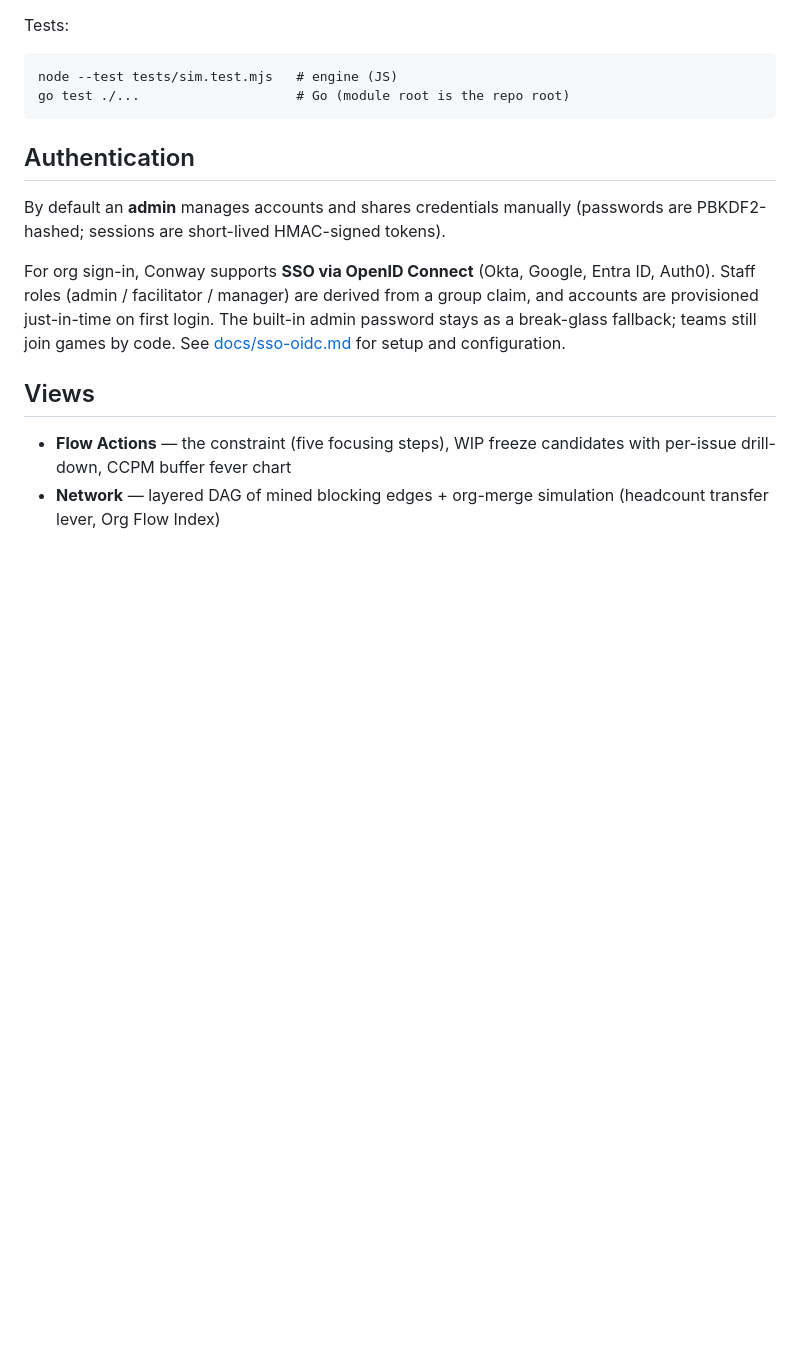
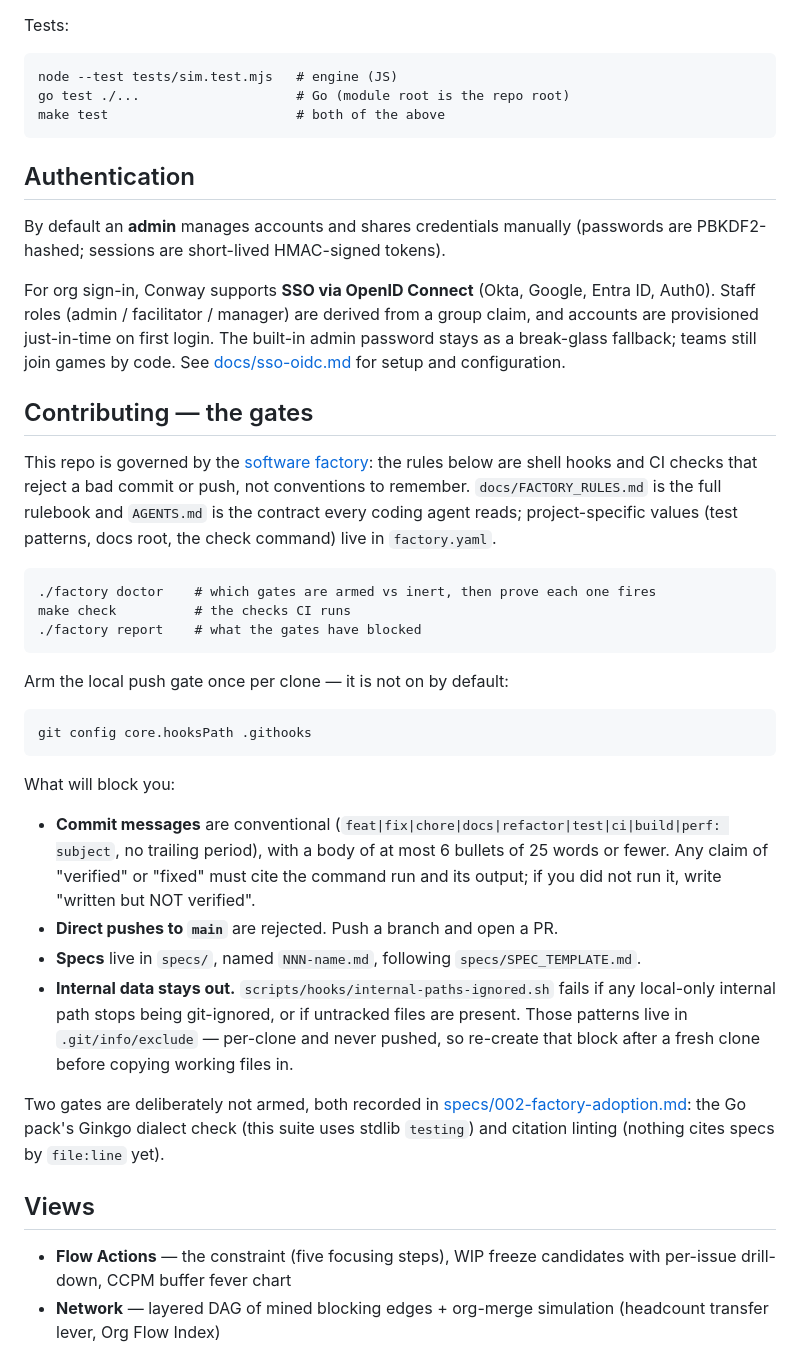
Before and after one commit to guidewire-oss/conway, a Markdown page: README.md, the part around the change. Drawn GitHub-style; blank space fills up the shorter version.

Commit message:
docs: document the factory gates in the Conway README
- The factory overwrote README.md with its own product front page, which named Conway nowhere and linked to eight docs this repo does not have
- Discarding it lost nothing, but contributors had no record of the gates the install armed
- Adds a Contributing section: factory doctor, make check, and the one-time core.hooksPath step that arms the local push gate
- States what blocks a contributor: commit format, no direct push to main, spec naming, and the internal-paths guard
- Names the two gates deliberately left unarmed, the Ginkgo dialect check and citation linting, pointing at spec 002
- verified: every path and link in the section resolves on disk; make check exits 0; factory help lists report

````diff
--- a/README.md
+++ b/README.md
@@ -82,6 +82,7 @@ Tests:
 ```
 node --test tests/sim.test.mjs   # engine (JS)
 go test ./...                    # Go (module root is the repo root)
+make test                        # both of the above
 ```
 
 ## Authentication
@@ -94,6 +95,37 @@ Entra ID, Auth0). Staff roles (admin / facilitator / manager) are derived from
 a group claim, and accounts are provisioned just-in-time on first login. The
 built-in admin password stays as a break-glass fallback; teams still join games
 by code. See [docs/sso-oidc.md](docs/sso-oidc.md) for setup and configuration.
+
+## Contributing — the gates
+
+This repo is governed by the [software factory](https://github.com/anoop2811/software-factory-template):
+the rules below are shell hooks and CI checks that reject a bad commit or push,
+not conventions to remember. `docs/FACTORY_RULES.md` is the full rulebook and
+`AGENTS.md` is the contract every coding agent reads; project-specific values
+(test patterns, docs root, the check command) live in `factory.yaml`.
+
+```
+./factory doctor    # which gates are armed vs inert, then prove each one fires
+make check          # the checks CI runs
+./factory report    # what the gates have blocked
+```
+
+Arm the local push gate once per clone — it is not on by default:
+```
+git config core.hooksPath .githooks
+```
+
+What will block you:
+
+- **Commit messages** are conventional (`feat|fix|chore|docs|refactor|test|ci|build|perf: subject`, no trailing period), with a body of at most 6 bullets of 25 words or fewer. Any claim of "verified" or "fixed" must cite the command run and its output; if you did not run it, write "written but NOT verified".
+- **Direct pushes to `main`** are rejected. Push a branch and open a PR.
+- **Specs** live in `specs/`, named `NNN-name.md`, following `specs/SPEC_TEMPLATE.md`.
+- **Internal data stays out.** `scripts/hooks/internal-paths-ignored.sh` fails if any local-only internal path stops being git-ignored, or if untracked files are present. Those patterns live in `.git/info/exclude` — per-clone and never pushed, so re-create that block after a fresh clone before copying working files in.
+
+Two gates are deliberately not armed, both recorded in
+[specs/002-factory-adoption.md](specs/002-factory-adoption.md): the Go pack's
+Ginkgo dialect check (this suite uses stdlib `testing`) and citation linting
+(nothing cites specs by `file:line` yet).
 
 ## Views
 
````
